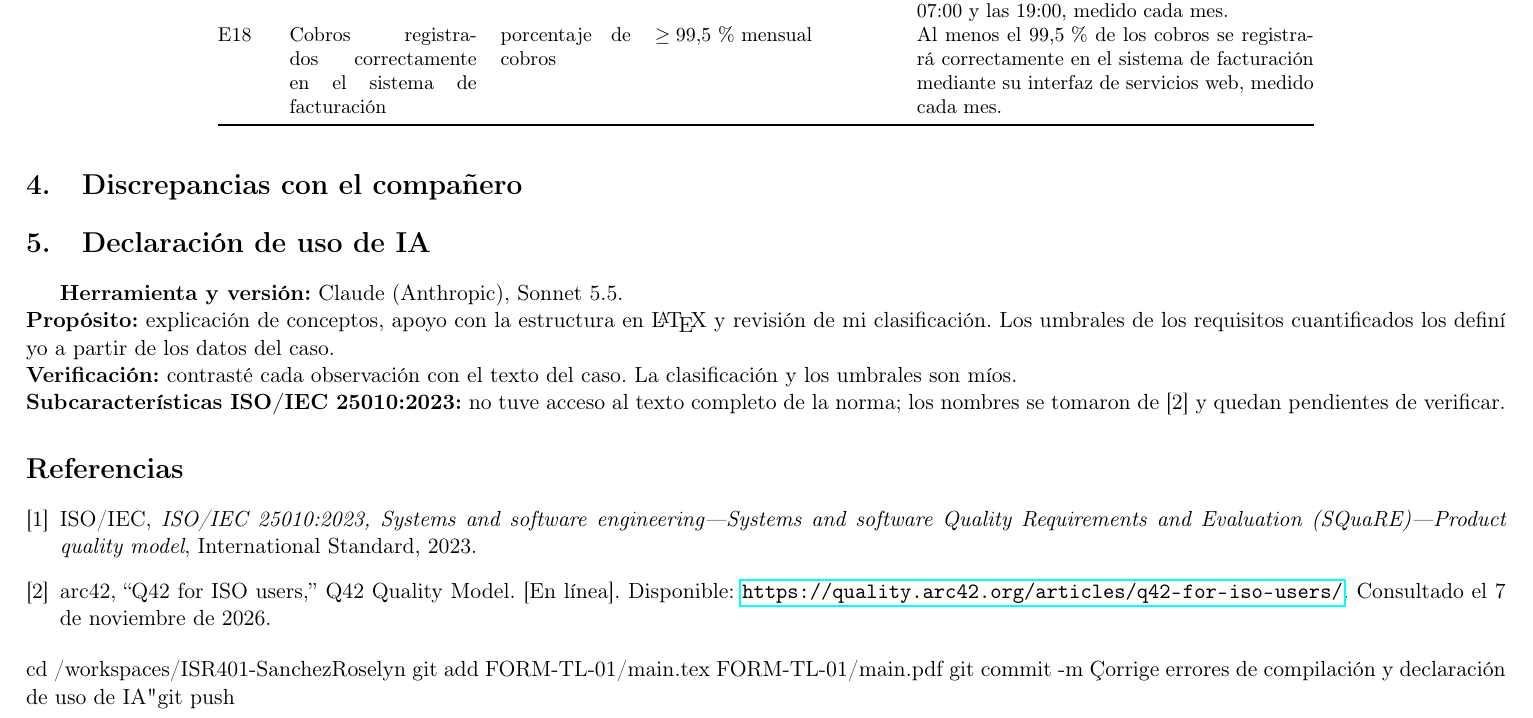
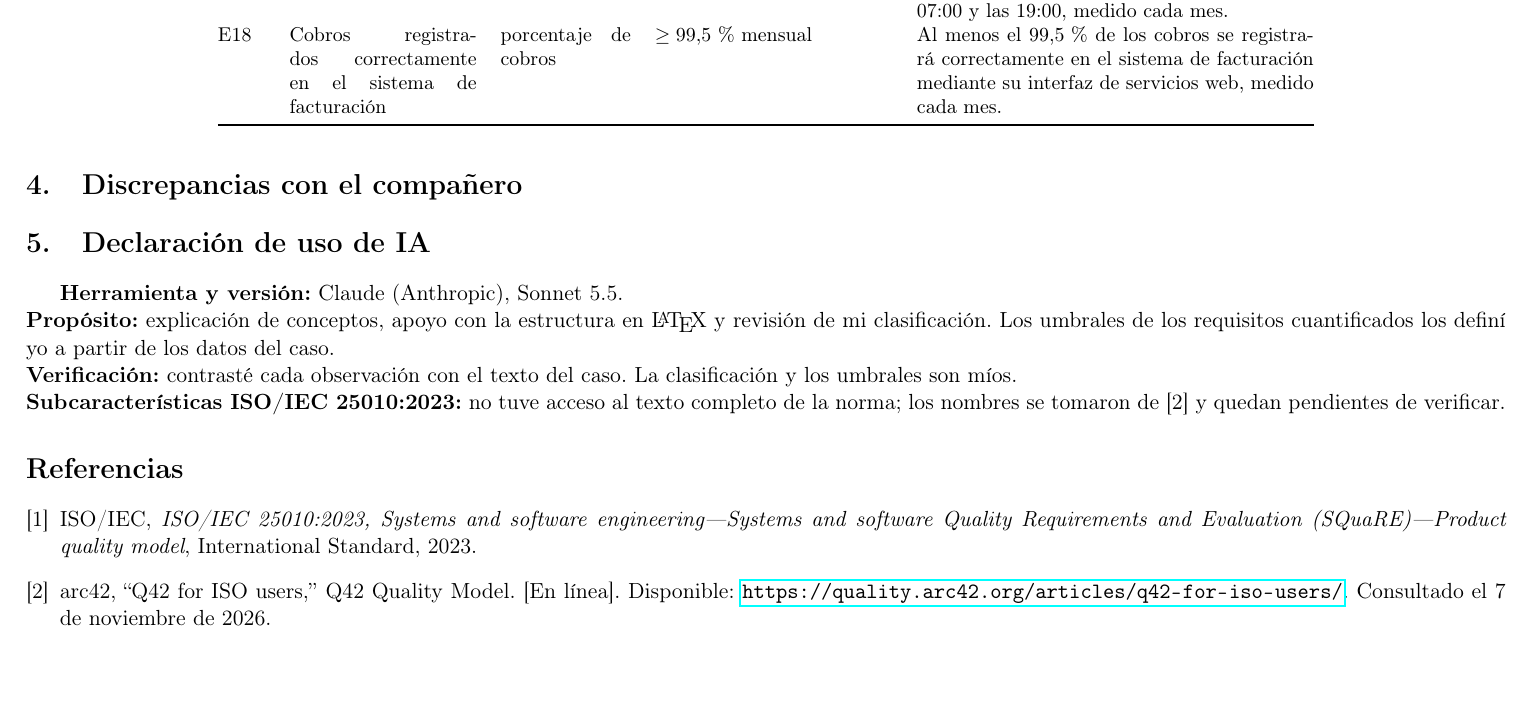
Before and after one commit to Roselyn15/ISR401-SanchezRoselyn, a LaTeX document (FORM-TL-01/main.tex): part of page 3 of 3, cut so that both start at the same text, the shorter picture padded with empty space. Compiled offline with pdfLaTeX.

Commit message:
Elimina texto sobrante al final de main.tex

```diff
--- a/FORM-TL-01/main.tex
+++ b/FORM-TL-01/main.tex
@@ -86,9 +86,6 @@ E18 & Cobros registrados correctamente en el sistema de facturación & porcentaj
 \begin{thebibliography}{9}
 \bibitem{iso25010} ISO/IEC, \emph{ISO/IEC 25010:2023, Systems and software engineering---Systems and software Quality Requirements and Evaluation (SQuaRE)---Product quality model}, International Standard, 2023.
 \bibitem{q42} arc42, ``Q42 for ISO users,'' Q42 Quality Model. [En l\'inea]. Disponible: \url{https://quality.arc42.org/articles/q42-for-iso-users/}. Consultado el 7 de noviembre de 2026.
-\end{thebibliography}cd /workspaces/ISR401-SanchezRoselyn
-git add FORM-TL-01/main.tex FORM-TL-01/main.pdf
-git commit -m "Corrige errores de compilación y declaración de uso de IA"
-git push
+\end{thebibliography}
 
 \end{document}
```
Also changed, not shown: FORM-TL-01/main.pdf.
